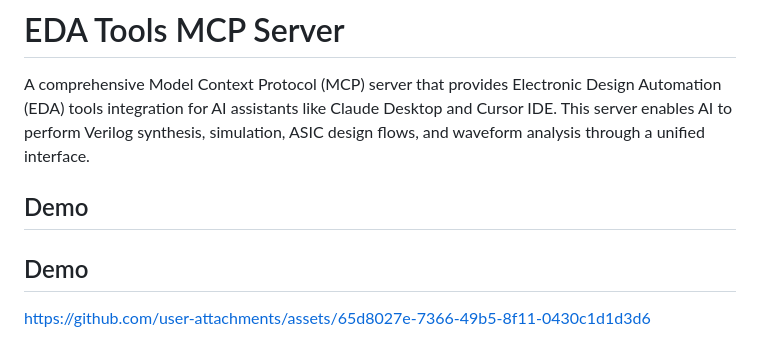
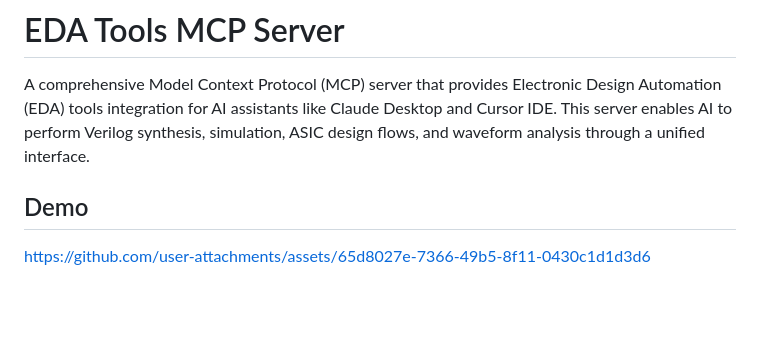
Before and after one commit to NellyW8/MCP4EDA, a Markdown page: README.md, the part around the change. GitHub-like rendering; blank space fills up the shorter version.

```diff
--- a/README.md
+++ b/README.md
@@ -1,8 +1,6 @@
 # EDA Tools MCP Server
 
 A comprehensive Model Context Protocol (MCP) server that provides Electronic Design Automation (EDA) tools integration for AI assistants like Claude Desktop and Cursor IDE. This server enables AI to perform Verilog synthesis, simulation, ASIC design flows, and waveform analysis through a unified interface.
-
-## Demo
 
 ## Demo
 
```
